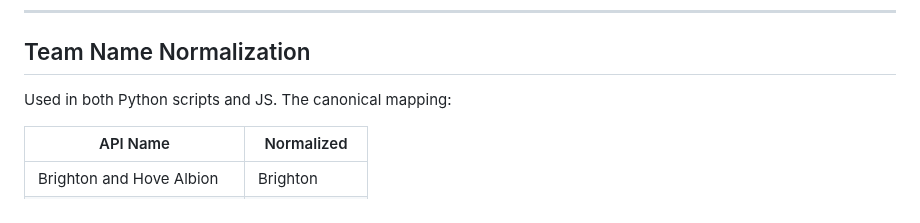
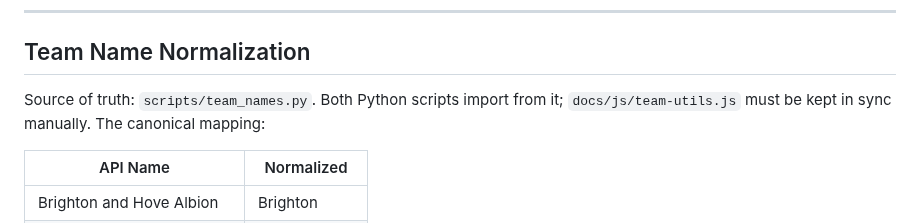
Before and after one commit to adarshs02/pl-odds, a Markdown page: CLAUDE.md, the part around the change. Rendered like a GitHub page.

```diff
--- a/CLAUDE.md
+++ b/CLAUDE.md
@@ -116,7 +116,7 @@ After completing every task, update the auto memory files in `~/.claude/projects
 
 ## Team Name Normalization
 
-Used in both Python scripts and JS. The canonical mapping:
+Source of truth: `scripts/team_names.py`. Both Python scripts import from it; `docs/js/team-utils.js` must be kept in sync manually. The canonical mapping:
 
 | API Name                    | Normalized     |
 |-----------------------------|----------------|
```
Also changed, not shown: README.md (+1 -1 lines), images/performance_graph.png, 7 other files.
